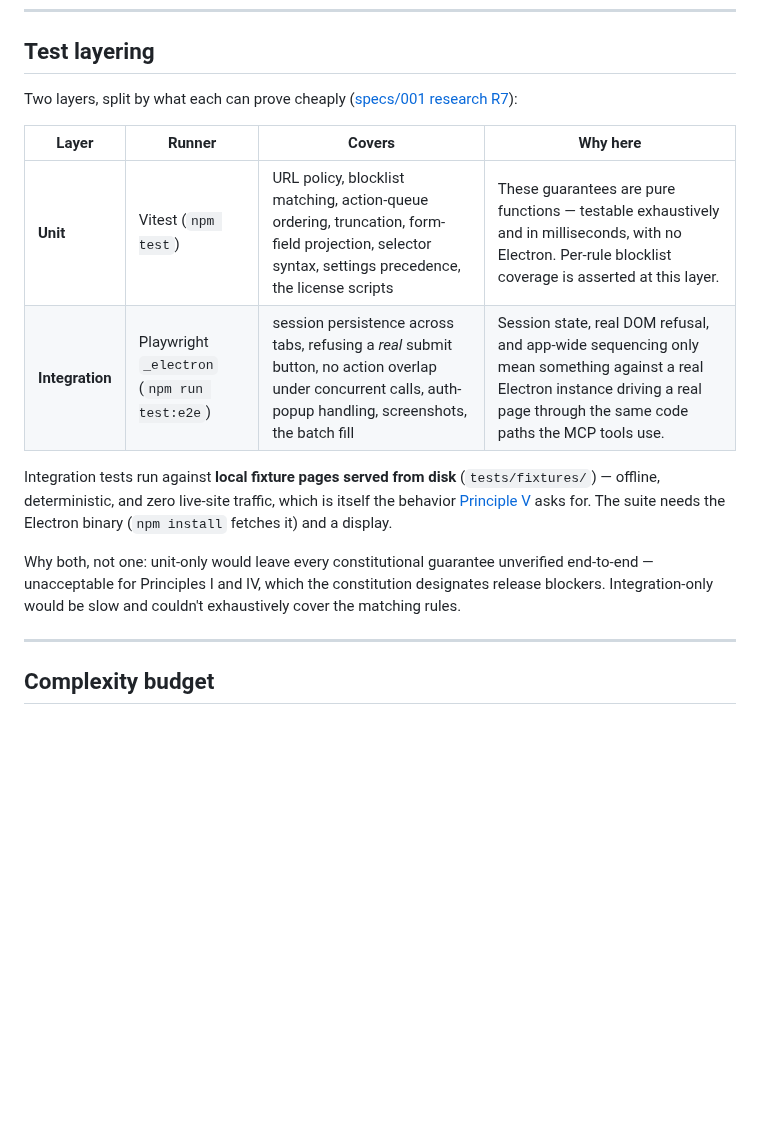
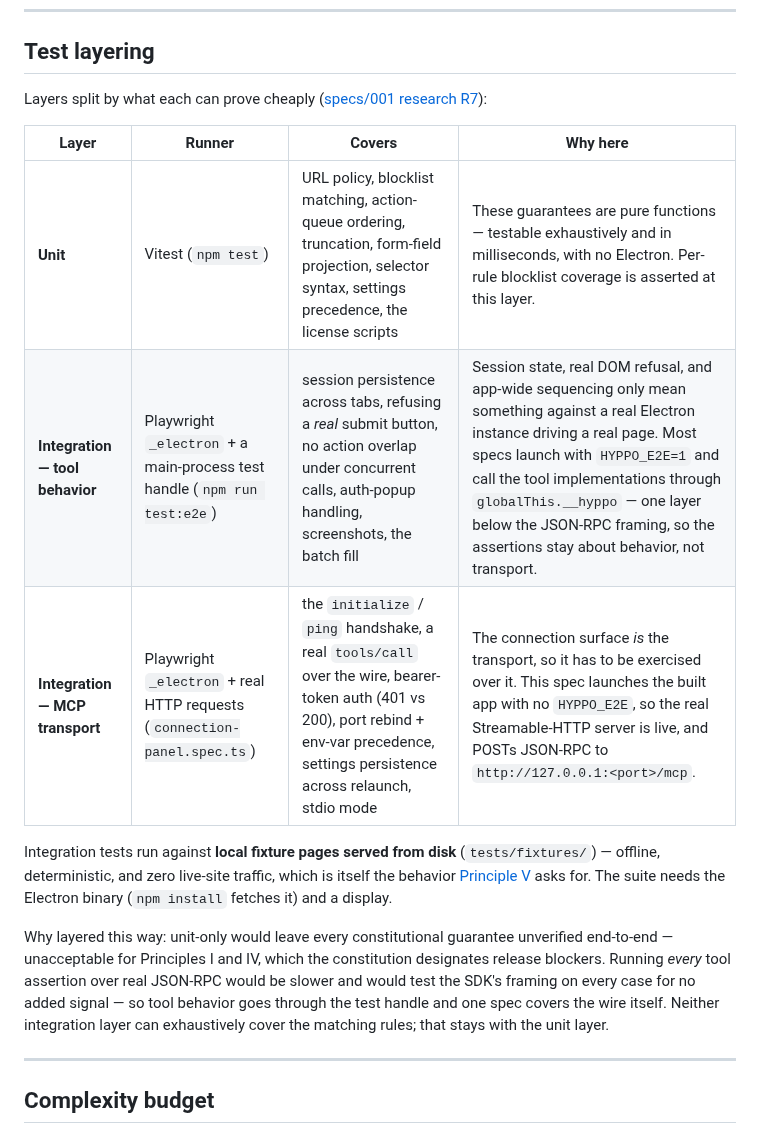
Before and after one commit to juliaviluhina/hyppovisor, a Markdown page: docs/design-notes.md, the part around the change. GitHub-like rendering; blank space fills up the shorter version.

Commit message:
docs: split the test-layering section into three layers
Reflect what the suite actually does: most integration specs call tool
implementations through the main-process test handle (HYPPO_E2E=1), one
layer below JSON-RPC; connection-panel.spec.ts is the one spec that
launches the real HTTP MCP server and drives it over the wire. Call both
out separately and explain why tool behavior isn't run over real JSON-RPC.

Co-Authored-By: Claude Sonnet 5 <noreply@anthropic.com>
Claude-Session: https://claude.ai/code/session_01QKNjqfKpreZjz4wUUBgZLw

```diff
--- a/docs/design-notes.md
+++ b/docs/design-notes.md
@@ -93,13 +93,14 @@ Two design consequences fall out of this:
 
 ## Test layering
 
-Two layers, split by what each can prove cheaply
+Layers split by what each can prove cheaply
 ([specs/001 research R7](../specs/001-open-any-url/research.md)):
 
 | Layer | Runner | Covers | Why here |
 |---|---|---|---|
 | **Unit** | Vitest (`npm test`) | URL policy, blocklist matching, action-queue ordering, truncation, form-field projection, selector syntax, settings precedence, the license scripts | These guarantees are pure functions — testable exhaustively and in milliseconds, with no Electron. Per-rule blocklist coverage is asserted at this layer. |
-| **Integration** | Playwright `_electron` (`npm run test:e2e`) | session persistence across tabs, refusing a *real* submit button, no action overlap under concurrent calls, auth-popup handling, screenshots, the batch fill | Session state, real DOM refusal, and app-wide sequencing only mean something against a real Electron instance driving a real page through the same code paths the MCP tools use. |
+| **Integration — tool behavior** | Playwright `_electron` + a main-process test handle (`npm run test:e2e`) | session persistence across tabs, refusing a *real* submit button, no action overlap under concurrent calls, auth-popup handling, screenshots, the batch fill | Session state, real DOM refusal, and app-wide sequencing only mean something against a real Electron instance driving a real page. Most specs launch with `HYPPO_E2E=1` and call the tool implementations through `globalThis.__hyppo` — one layer below the JSON-RPC framing, so the assertions stay about behavior, not transport. |
+| **Integration — MCP transport** | Playwright `_electron` + real HTTP requests (`connection-panel.spec.ts`) | the `initialize` / `ping` handshake, a real `tools/call` over the wire, bearer-token auth (401 vs 200), port rebind + env-var precedence, settings persistence across relaunch, stdio mode | The connection surface *is* the transport, so it has to be exercised over it. This spec launches the built app with no `HYPPO_E2E`, so the real Streamable-HTTP server is live, and POSTs JSON-RPC to `http://127.0.0.1:<port>/mcp`. |
 
 Integration tests run against **local fixture pages served from disk**
 (`tests/fixtures/`) — offline, deterministic, and zero live-site traffic, which
@@ -107,10 +108,13 @@ is itself the behavior [Principle V](../.specify/memory/constitution.md#v-assist
 asks for. The suite needs the Electron binary (`npm install` fetches it) and a
 display.
 
-Why both, not one: unit-only would leave every constitutional guarantee
+Why layered this way: unit-only would leave every constitutional guarantee
 unverified end-to-end — unacceptable for Principles I and IV, which the
-constitution designates release blockers. Integration-only would be slow and
-couldn't exhaustively cover the matching rules.
+constitution designates release blockers. Running *every* tool assertion over
+real JSON-RPC would be slower and would test the SDK's framing on every case for
+no added signal — so tool behavior goes through the test handle and one spec
+covers the wire itself. Neither integration layer can exhaustively cover the
+matching rules; that stays with the unit layer.
 
 ---
 
```
